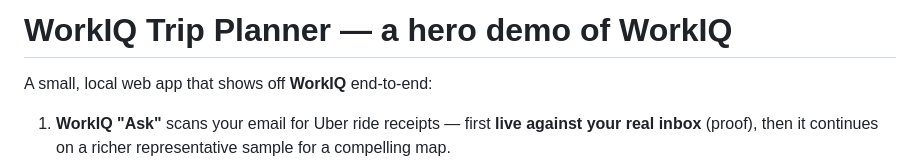
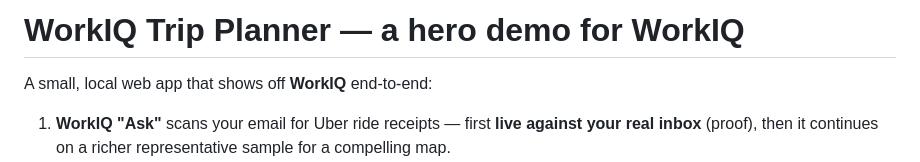
Before and after one commit to AmandaSilver/workiq-uber-demo, a Markdown page: README.md, the part around the change. Rendered like a GitHub page.

Commit message:
Update README title for consistency

```diff
--- a/README.md
+++ b/README.md
@@ -1,4 +1,4 @@
-# WorkIQ Trip Planner — a hero demo of WorkIQ
+# WorkIQ Trip Planner — a hero demo for WorkIQ
 
 A small, local web app that shows off **WorkIQ** end-to-end:
 
```
